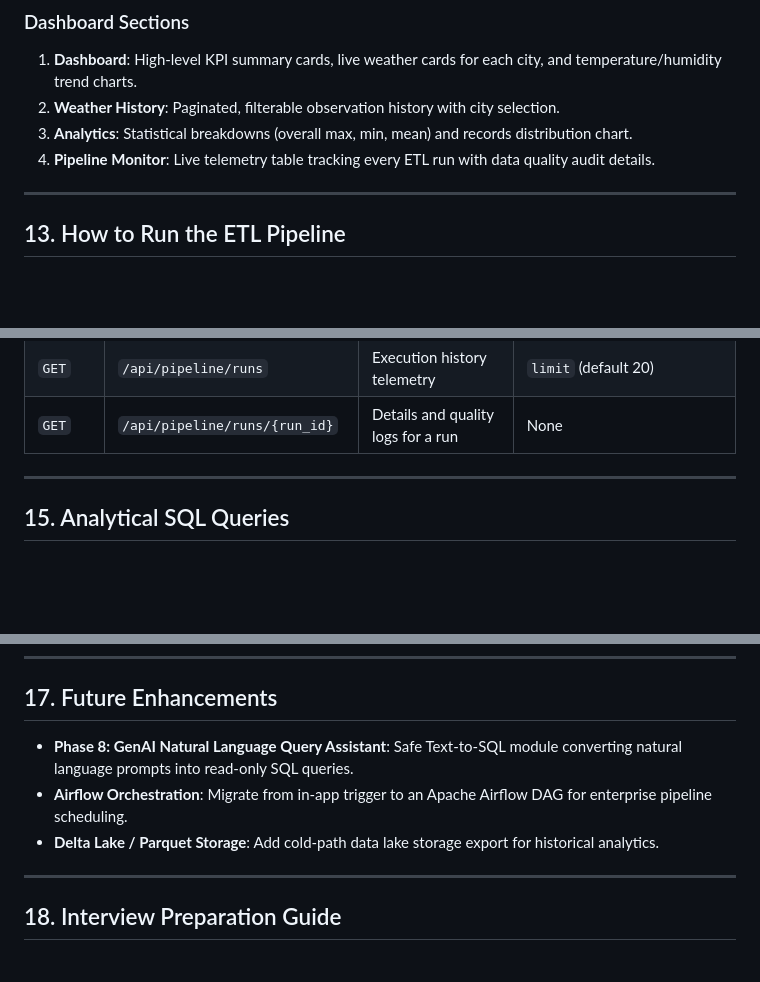
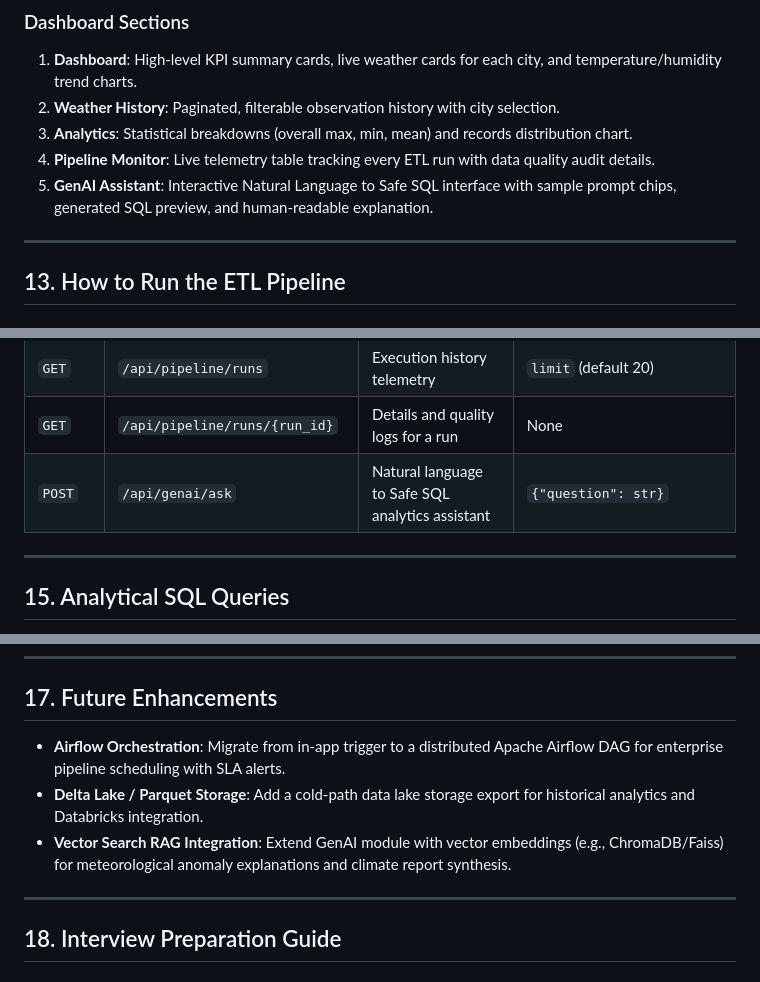
Before and after one commit to ashik-10052006/WeatherFlow, a Markdown page: README.md, 3 parts joined by grey strips. GitHub-like rendering; blank space fills up the shorter version.

Commit message:
docs: finalize README with GenAI endpoints, UI section, and advanced future enhancements

```diff
--- a/README.md
+++ b/README.md
@@ -377,6 +377,7 @@ http://127.0.0.1:8000/
 2. **Weather History**: Paginated, filterable observation history with city selection.
 3. **Analytics**: Statistical breakdowns (overall max, min, mean) and records distribution chart.
 4. **Pipeline Monitor**: Live telemetry table tracking every ETL run with data quality audit details.
+5. **GenAI Assistant**: Interactive Natural Language to Safe SQL interface with sample prompt chips, generated SQL preview, and human-readable explanation.
 
 ---
 
@@ -420,6 +421,7 @@ To schedule periodic collection every hour, create a Windows Scheduled Task targ
 | `POST` | `/api/pipeline/run` | Manually trigger ETL run | `{"use_sample_data": bool}` |
 | `GET` | `/api/pipeline/runs` | Execution history telemetry | `limit` (default 20) |
 | `GET` | `/api/pipeline/runs/{run_id}` | Details and quality logs for a run | None |
+| `POST` | `/api/genai/ask` | Natural language to Safe SQL analytics assistant | `{"question": str}` |
 
 ---
 
@@ -478,9 +480,9 @@ ORDER BY observation_date DESC, l.city_name;
 
 ## 17. Future Enhancements
 
-- **Phase 8: GenAI Natural Language Query Assistant**: Safe Text-to-SQL module converting natural language prompts into read-only SQL queries.
-- **Airflow Orchestration**: Migrate from in-app trigger to an Apache Airflow DAG for enterprise pipeline scheduling.
-- **Delta Lake / Parquet Storage**: Add cold-path data lake storage export for historical analytics.
+- **Airflow Orchestration**: Migrate from in-app trigger to a distributed Apache Airflow DAG for enterprise pipeline scheduling with SLA alerts.
+- **Delta Lake / Parquet Storage**: Add a cold-path data lake storage export for historical analytics and Databricks integration.
+- **Vector Search RAG Integration**: Extend GenAI module with vector embeddings (e.g., ChromaDB/Faiss) for meteorological anomaly explanations and climate report synthesis.
 
 ---
 
```
